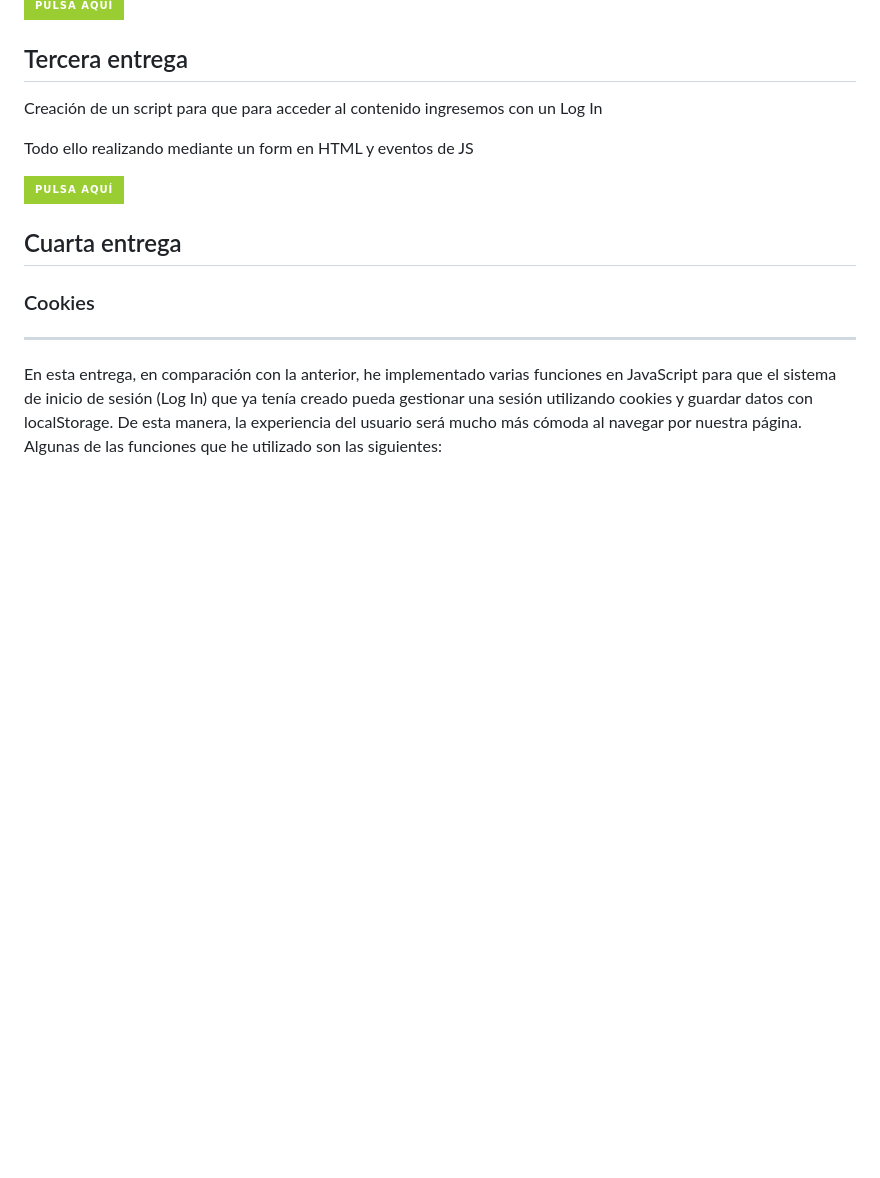
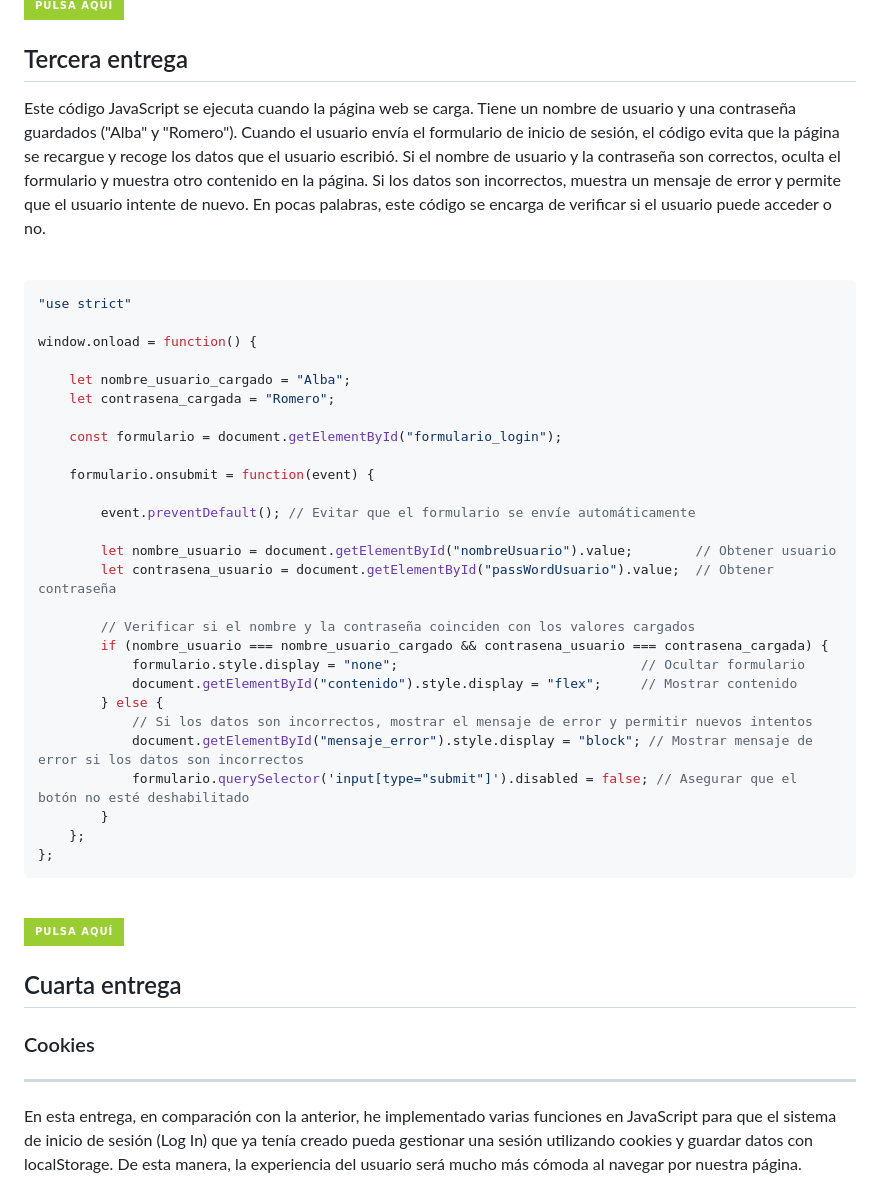
Before and after one commit to albaromero6/PortFolio-JS-ES6, a Markdown page: README.md, the part around one of its changes. Rendered like a GitHub page; badges without logos; blank space fills up the shorter version.

`````diff
--- a/README.md
+++ b/README.md
@@ -99,5 +99,37 @@ window.onload = function() {
 </a>
 <br>
 <h2>Tercera entrega</h2>
-<p>Creación de un script para que para acceder al contenido ingresemos con un Log In</p>
-<p>Todo ello realizando mediante un form en HTML y eventos de JS</p>
+<p>
+Este código JavaScript se ejecuta cuando la página web se carga. Tiene un nombre de usuario y una contraseña guardados ("Alba" y "Romero"). Cuando el usuario envía el formulario de inicio de sesión, el código evita que la página se recargue y recoge los datos que el usuario escribió. Si el nombre de usuario y la contraseña son correctos, oculta el formulario y muestra otro contenido en la página. Si los datos son incorrectos, muestra un mensaje de error y permite que el usuario intente de nuevo. En pocas palabras, este código se encarga de verificar si el usuario puede acceder o no.</p>
+<br>
+
+```javascript
+"use strict"
+
+window.onload = function() {
+
+    let nombre_usuario_cargado = "Alba";
+    let contrasena_cargada = "Romero";
+
+    const formulario = document.getElementById("formulario_login");
+
+    formulario.onsubmit = function(event) {
+
+        event.preventDefault(); // Evitar que el formulario se envíe automáticamente
+
+        let nombre_usuario = document.getElementById("nombreUsuario").value;        // Obtener usuario
+        let contrasena_usuario = document.getElementById("passWordUsuario").value;  // Obtener contraseña
+
+        // Verificar si el nombre y la contraseña coinciden con los valores cargados
+        if (nombre_usuario === nombre_usuario_cargado && contrasena_usuario === contrasena_cargada) {
+            formulario.style.display = "none";                               // Ocultar formulario
+            document.getElementById("contenido").style.display = "flex";     // Mostrar contenido
+        } else {
+            // Si los datos son incorrectos, mostrar el mensaje de error y permitir nuevos intentos
+            document.getElementById("mensaje_error").style.display = "block"; // Mostrar mensaje de error si los datos son incorrectos
+            formulario.querySelector('input[type="submit"]').disabled = false; // Asegurar que el botón no esté deshabilitado
+        }
+    };
+};
+````
+
`````
Also changed, not shown: other parts of README.md (+1 -0 lines).
